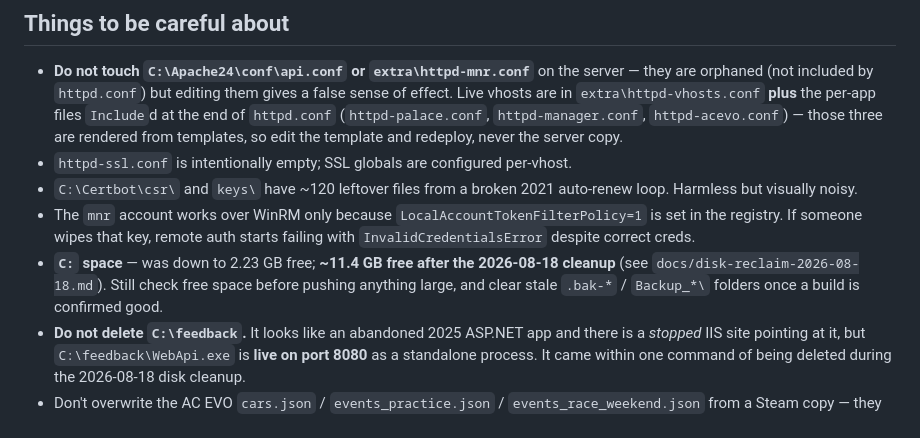
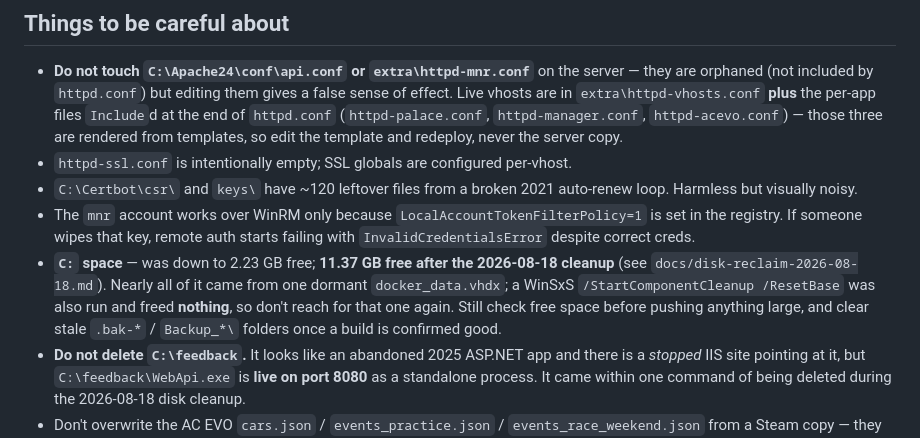
Before and after one commit to Raboebie/mnr, a Markdown page: CLAUDE.md, the part around the change. GitHub-like rendering.

```diff
--- a/CLAUDE.md
+++ b/CLAUDE.md
@@ -129,7 +129,7 @@ For bulk file pushes, `win_copy` in a **playbook** handles chunking for you and
 - `httpd-ssl.conf` is intentionally empty; SSL globals are configured per-vhost.
 - `C:\Certbot\csr\` and `keys\` have ~120 leftover files from a broken 2021 auto-renew loop. Harmless but visually noisy.
 - The `mnr` account works over WinRM only because `LocalAccountTokenFilterPolicy=1` is set in the registry. If someone wipes that key, remote auth starts failing with `InvalidCredentialsError` despite correct creds.
-- **`C:` space** — was down to 2.23 GB free; **~11.4 GB free after the 2026-08-18 cleanup** (see `docs/disk-reclaim-2026-08-18.md`). Still check free space before pushing anything large, and clear stale `.bak-*` / `Backup_*\` folders once a build is confirmed good.
+- **`C:` space** — was down to 2.23 GB free; **11.37 GB free after the 2026-08-18 cleanup** (see `docs/disk-reclaim-2026-08-18.md`). Nearly all of it came from one dormant `docker_data.vhdx`; a WinSxS `/StartComponentCleanup /ResetBase` was also run and freed **nothing**, so don't reach for that one again. Still check free space before pushing anything large, and clear stale `.bak-*` / `Backup_*\` folders once a build is confirmed good.
 - **Do not delete `C:\feedback`.** It looks like an abandoned 2025 ASP.NET app and there is a *stopped* IIS site pointing at it, but `C:\feedback\WebApi.exe` is **live on port 8080** as a standalone process. It came within one command of being deleted during the 2026-08-18 disk cleanup.
 - Don't overwrite the AC EVO `cars.json` / `events_practice.json` / `events_race_weekend.json` from a Steam copy — they differ from stock and look league-tuned.
 
```
Also changed, not shown: docs/disk-reclaim-2026-08-18.md (+25 -5 lines).
